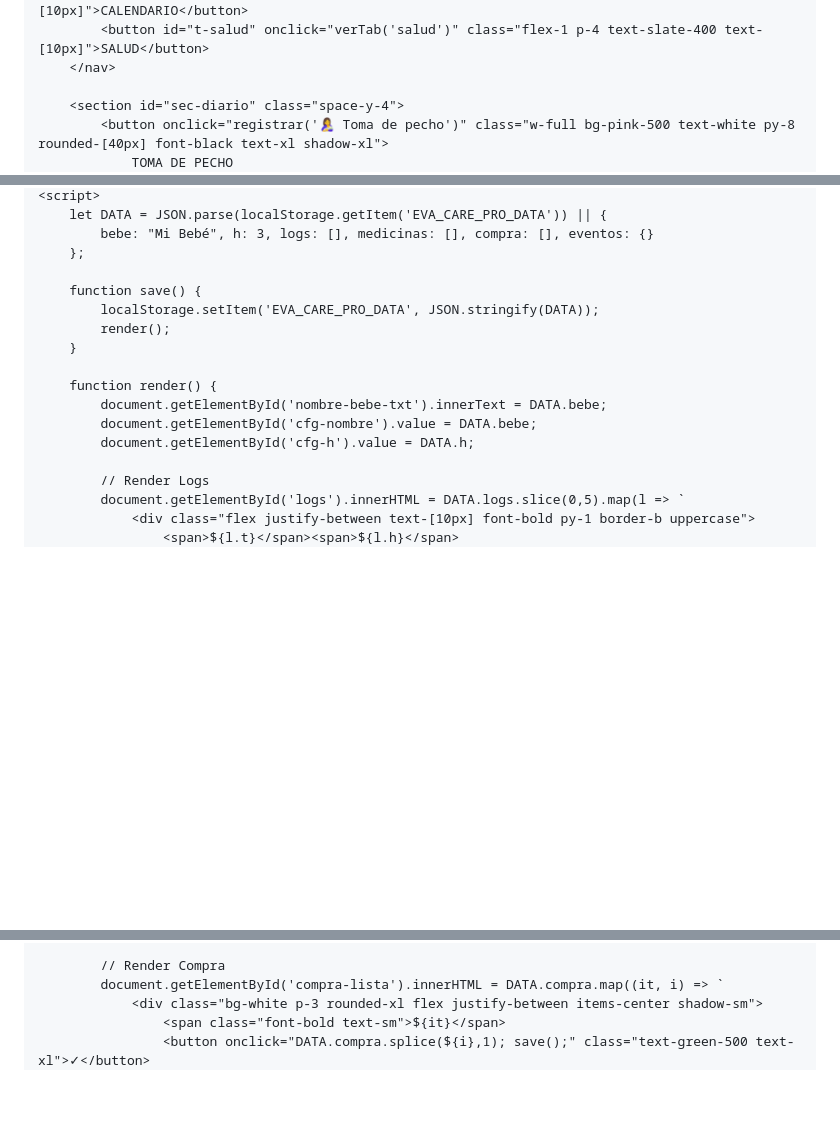
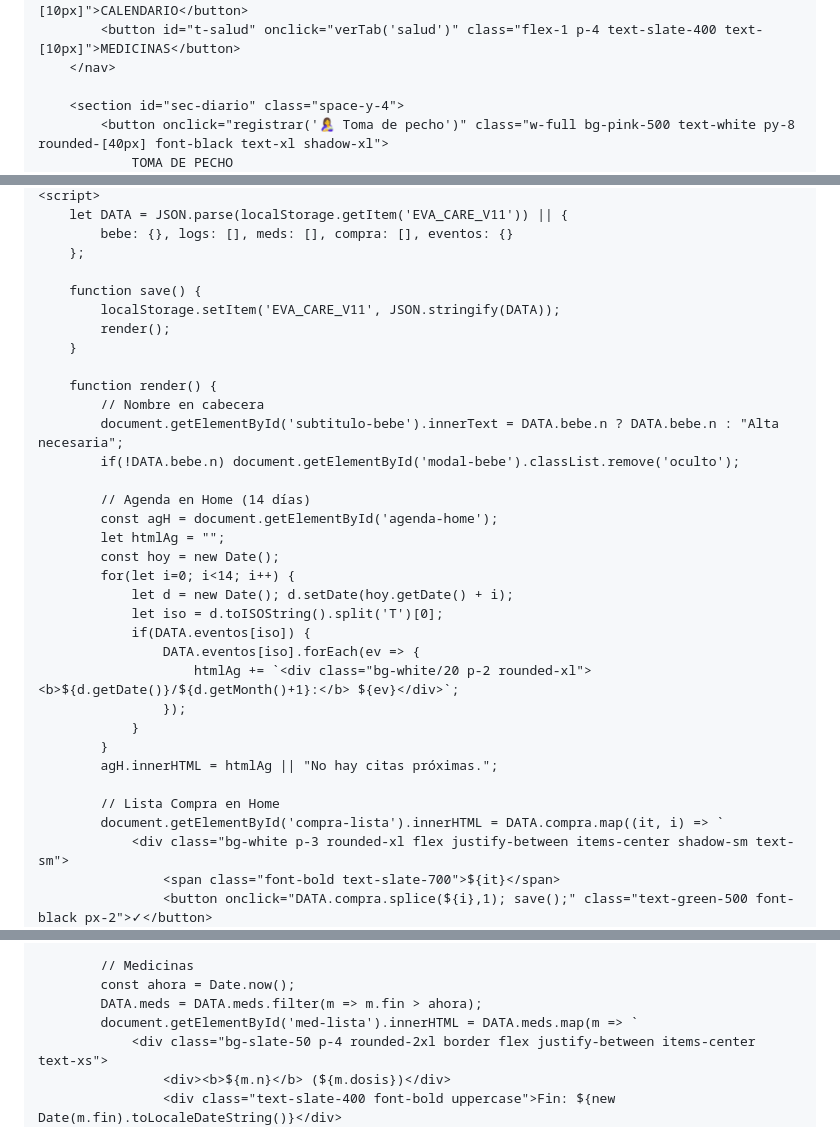
Before and after one commit to BizMadriz/Eva-Care, a Markdown page: README.md, 3 parts joined by grey strips. Rendered like a GitHub page; blank space fills up the shorter version.

```diff
--- a/README.md
+++ b/README.md
@@ -37,5 +50,5 @@
             <button id="t-cal" onclick="verTab('cal')" class="flex-1 p-4 text-slate-400 text-[10px]">CALENDARIO</button>
-            <button id="t-salud" onclick="verTab('salud')" class="flex-1 p-4 text-slate-400 text-[10px]">SALUD</button>
+            <button id="t-salud" onclick="verTab('salud')" class="flex-1 p-4 text-slate-400 text-[10px]">MEDICINAS</button>
         </nav>
 
         <section id="sec-diario" class="space-y-4">
@@ -127,20 +123,36 @@
     <script>
-        let DATA = JSON.parse(localStorage.getItem('EVA_CARE_PRO_DATA')) || {
-            bebe: "Mi Bebé", h: 3, logs: [], medicinas: [], compra: [], eventos: {}
+        let DATA = JSON.parse(localStorage.getItem('EVA_CARE_V11')) || {
+            bebe: {}, logs: [], meds: [], compra: [], eventos: {}
         };
 
         function save() {
-            localStorage.setItem('EVA_CARE_PRO_DATA', JSON.stringify(DATA));
+            localStorage.setItem('EVA_CARE_V11', JSON.stringify(DATA));
             render();
         }
 
         function render() {
-            document.getElementById('nombre-bebe-txt').innerText = DATA.bebe;
-            document.getElementById('cfg-nombre').value = DATA.bebe;
-            document.getElementById('cfg-h').value = DATA.h;
+            // Nombre en cabecera
+            document.getElementById('subtitulo-bebe').innerText = DATA.bebe.n ? DATA.bebe.n : "Alta necesaria";
+            if(!DATA.bebe.n) document.getElementById('modal-bebe').classList.remove('oculto');
 
-            // Render Logs
-            document.getElementById('logs').innerHTML = DATA.logs.slice(0,5).map(l => `
-                <div class="flex justify-between text-[10px] font-bold py-1 border-b uppercase">
-                    <span>${l.t}</span><span>${l.h}</span>
+            // Agenda en Home (14 días)
+            const agH = document.getElementById('agenda-home');
+            let htmlAg = "";
+            const hoy = new Date();
+            for(let i=0; i<14; i++) {
+                let d = new Date(); d.setDate(hoy.getDate() + i);
+                let iso = d.toISOString().split('T')[0];
+                if(DATA.eventos[iso]) {
+                    DATA.eventos[iso].forEach(ev => {
+                        htmlAg += `<div class="bg-white/20 p-2 rounded-xl"><b>${d.getDate()}/${d.getMonth()+1}:</b> ${ev}</div>`;
+                    });
+                }
+            }
+            agH.innerHTML = htmlAg || "No hay citas próximas.";
+
+            // Lista Compra en Home
+            document.getElementById('compra-lista').innerHTML = DATA.compra.map((it, i) => `
+                <div class="bg-white p-3 rounded-xl flex justify-between items-center shadow-sm text-sm">
+                    <span class="font-bold text-slate-700">${it}</span>
+                    <button onclick="DATA.compra.splice(${i},1); save();" class="text-green-500 font-black px-2">✓</button>
                 </div>
@@ -148,7 +160,9 @@
 
-            // Render Compra
-            document.getElementById('compra-lista').innerHTML = DATA.compra.map((it, i) => `
-                <div class="bg-white p-3 rounded-xl flex justify-between items-center shadow-sm">
-                    <span class="font-bold text-sm">${it}</span>
-                    <button onclick="DATA.compra.splice(${i},1); save();" class="text-green-500 text-xl">✓</button>
+            // Medicinas
+            const ahora = Date.now();
+            DATA.meds = DATA.meds.filter(m => m.fin > ahora);
+            document.getElementById('med-lista').innerHTML = DATA.meds.map(m => `
+                <div class="bg-slate-50 p-4 rounded-2xl border flex justify-between items-center text-xs">
+                    <div><b>${m.n}</b> (${m.dosis})</div>
+                    <div class="text-slate-400 font-bold uppercase">Fin: ${new Date(m.fin).toLocaleDateString()}</div>
                 </div>
```
Also changed, not shown: other parts of README.md (+102 -133 lines).
